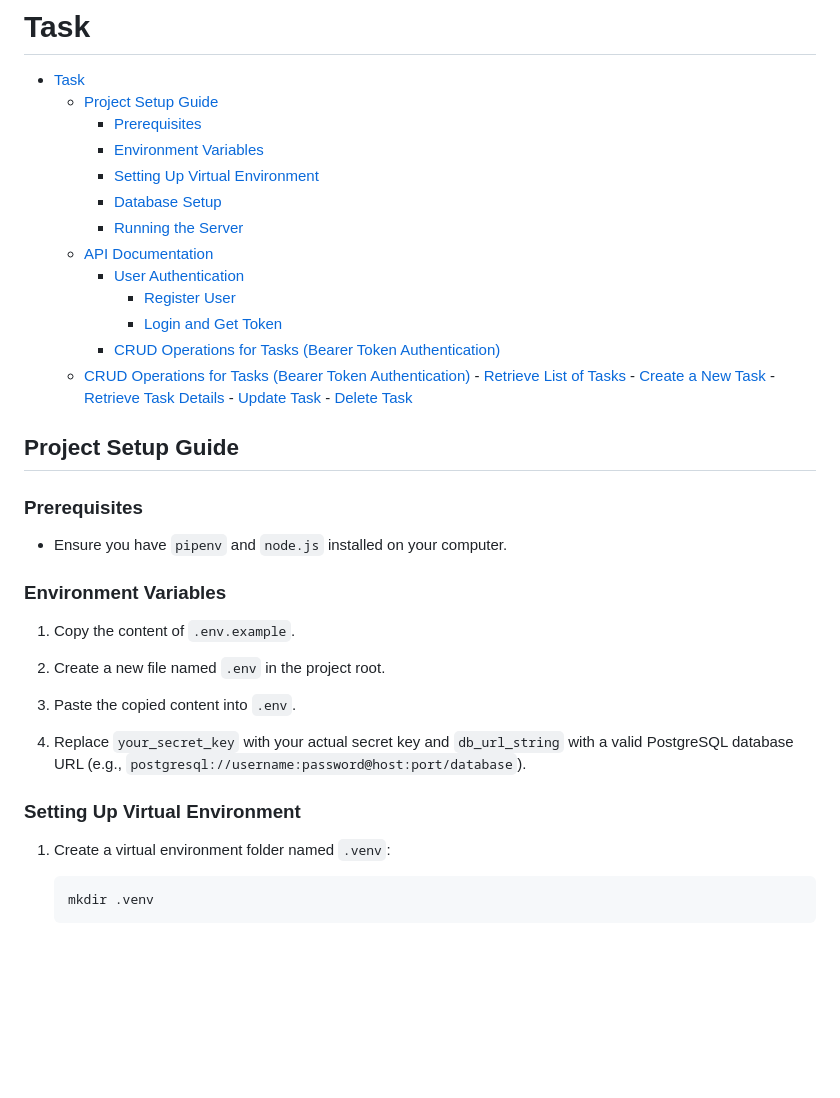
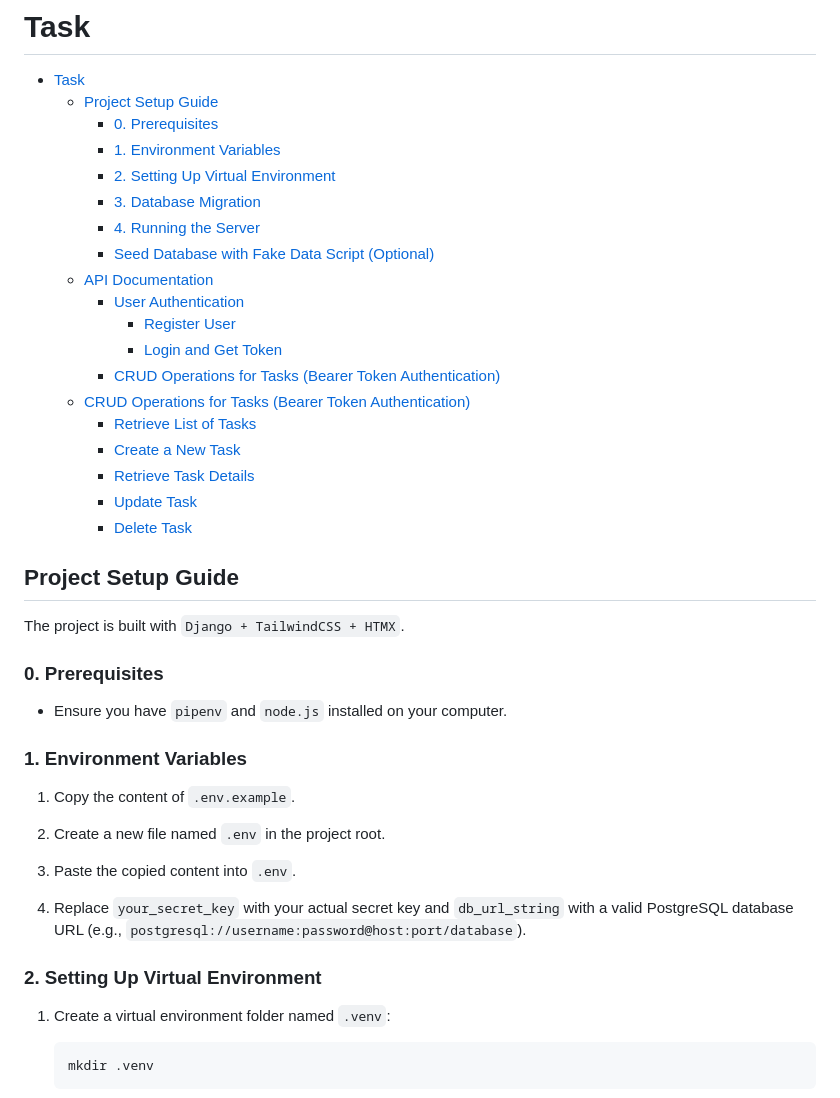
Before and after one commit to dev-SR/task-django, a Markdown page: README.md, the part around the change printed below. GitHub-like rendering; blank space fills up the shorter version.

````diff
--- a/README.md
+++ b/README.md
@@ -1,30 +1,33 @@
 # Task
 
 - [Task](#task)
-	- [Project Setup Guide](#project-setup-guide)
-		- [Prerequisites](#prerequisites)
-		- [Environment Variables](#environment-variables)
-		- [Setting Up Virtual Environment](#setting-up-virtual-environment)
-		- [Database Setup](#database-setup)
-		- [Running the Server](#running-the-server)
-	- [API Documentation](#api-documentation)
-		- [User Authentication](#user-authentication)
-			- [Register User](#register-user)
-			- [Login and Get Token](#login-and-get-token)
-		- [CRUD Operations for Tasks (Bearer Token Authentication)](#crud-operations-for-tasks-bearer-token-authentication)
-	- [CRUD Operations for Tasks (Bearer Token Authentication)](#crud-operations-for-tasks-bearer-token-authentication-1)
-			- [Retrieve List of Tasks](#retrieve-list-of-tasks)
-			- [Create a New Task](#create-a-new-task)
-			- [Retrieve Task Details](#retrieve-task-details)
-			- [Update Task](#update-task)
-			- [Delete Task](#delete-task)
+  - [Project Setup Guide](#project-setup-guide)
+    - [0. Prerequisites](#0-prerequisites)
+    - [1. Environment Variables](#1-environment-variables)
+    - [2. Setting Up Virtual Environment](#2-setting-up-virtual-environment)
+    - [3. Database Migration](#3-database-migration)
+    - [4. Running the Server](#4-running-the-server)
+    - [Seed Database with Fake Data Script (Optional)](#seed-database-with-fake-data-script-optional)
+  - [API Documentation](#api-documentation)
+    - [User Authentication](#user-authentication)
+      - [Register User](#register-user)
+      - [Login and Get Token](#login-and-get-token)
+    - [CRUD Operations for Tasks (Bearer Token Authentication)](#crud-operations-for-tasks-bearer-token-authentication)
+  - [CRUD Operations for Tasks (Bearer Token Authentication)](#crud-operations-for-tasks-bearer-token-authentication-1)
+      - [Retrieve List of Tasks](#retrieve-list-of-tasks)
+      - [Create a New Task](#create-a-new-task)
+      - [Retrieve Task Details](#retrieve-task-details)
+      - [Update Task](#update-task)
+      - [Delete Task](#delete-task)
 
 ## Project Setup Guide
 
-### Prerequisites
+The project is built with `Django + TailwindCSS + HTMX`.
+
+### 0. Prerequisites
 - Ensure you have `pipenv` and `node.js` installed on your computer.
 
-### Environment Variables
+### 1. Environment Variables
 1. Copy the content of `.env.example`.
 
 2. Create a new file named `.env` in the project root.
@@ -33,7 +36,7 @@
 
 4. Replace `your_secret_key` with your actual secret key and `db_url_string` with a valid PostgreSQL database URL (e.g., `postgresql://username:password@host:port/database`).
 
-### Setting Up Virtual Environment
+### 2. Setting Up Virtual Environment
 1. Create a virtual environment folder named `.venv`:
     ```bash
     mkdir .venv
````
Also changed, not shown: other parts of README.md (+16 -2 lines).
